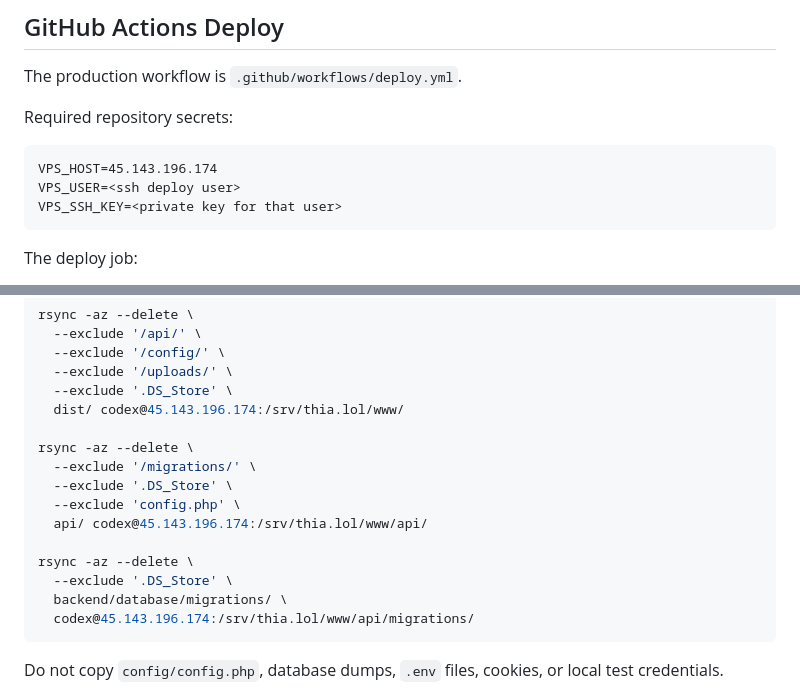
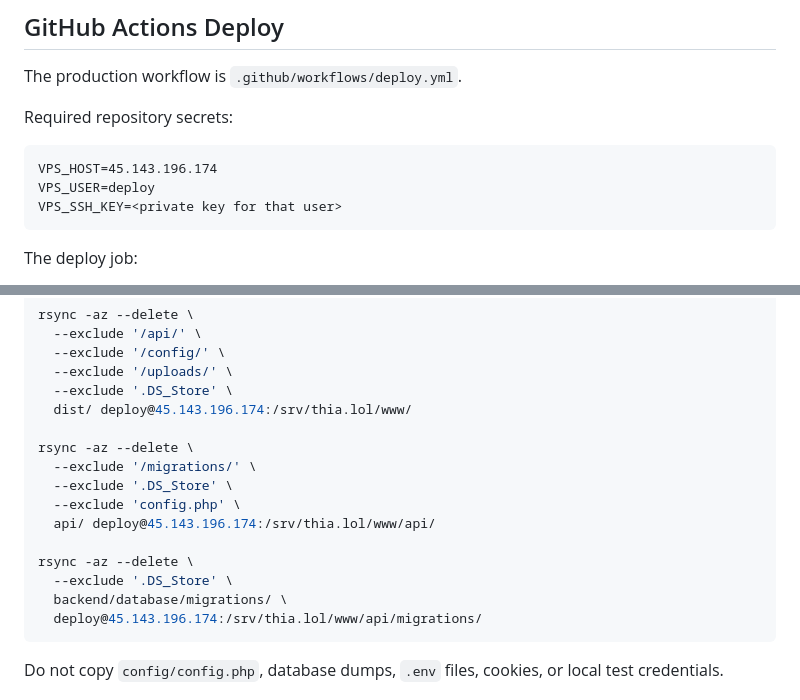
Before and after one commit to thiabun/thia.lol, a Markdown page: docs/deployment-automation.md, 2 parts joined by grey strips. Rendered like a GitHub page.

Commit message:
Document dedicated VPS deploy user

````diff
--- a/docs/deployment-automation.md
+++ b/docs/deployment-automation.md
@@ -43,7 +43,7 @@ Required repository secrets:
 
 ```text
 VPS_HOST=45.143.196.174
-VPS_USER=<ssh deploy user>
+VPS_USER=deploy
 VPS_SSH_KEY=<private key for that user>
 ```
 
@@ -84,18 +84,18 @@ rsync -az --delete \
   --exclude '/config/' \
   --exclude '/uploads/' \
   --exclude '.DS_Store' \
-  dist/ codex@45.143.196.174:/srv/thia.lol/www/
+  dist/ deploy@45.143.196.174:/srv/thia.lol/www/
 
 rsync -az --delete \
   --exclude '/migrations/' \
   --exclude '.DS_Store' \
   --exclude 'config.php' \
-  api/ codex@45.143.196.174:/srv/thia.lol/www/api/
+  api/ deploy@45.143.196.174:/srv/thia.lol/www/api/
 
 rsync -az --delete \
   --exclude '.DS_Store' \
   backend/database/migrations/ \
-  codex@45.143.196.174:/srv/thia.lol/www/api/migrations/
+  deploy@45.143.196.174:/srv/thia.lol/www/api/migrations/
 ```
 
 Do not copy `config/config.php`, database dumps, `.env` files, cookies, or local
````
